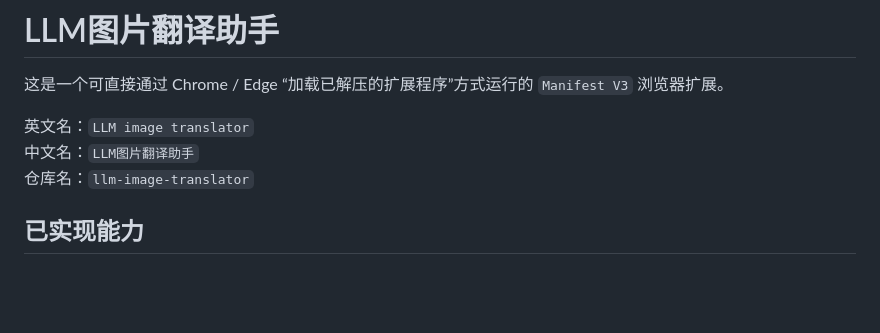
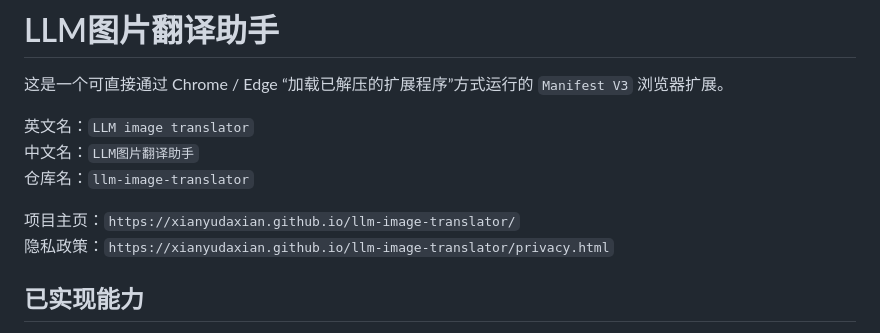
Before and after one commit to XianYuDaXian/llm-image-translator, a Markdown page: README.md, the part around the change. Drawn GitHub-style; blank space fills up the shorter version.

```diff
--- a/README.md
+++ b/README.md
@@ -5,6 +5,9 @@
 英文名：`LLM image translator`
 中文名：`LLM图片翻译助手`
 仓库名：`llm-image-translator`
+
+项目主页：`https://xianyudaxian.github.io/llm-image-translator/`
+隐私政策：`https://xianyudaxian.github.io/llm-image-translator/privacy.html`
 
 ## 已实现能力
 
```
Also changed, not shown: CHROME_WEB_STORE_NOTES.md (+82 -20 lines), PRIVACY.md (+49 -27 lines), docs/assets/logo.png (added), docs/assets/settings-page.png (added), 4 other files.
